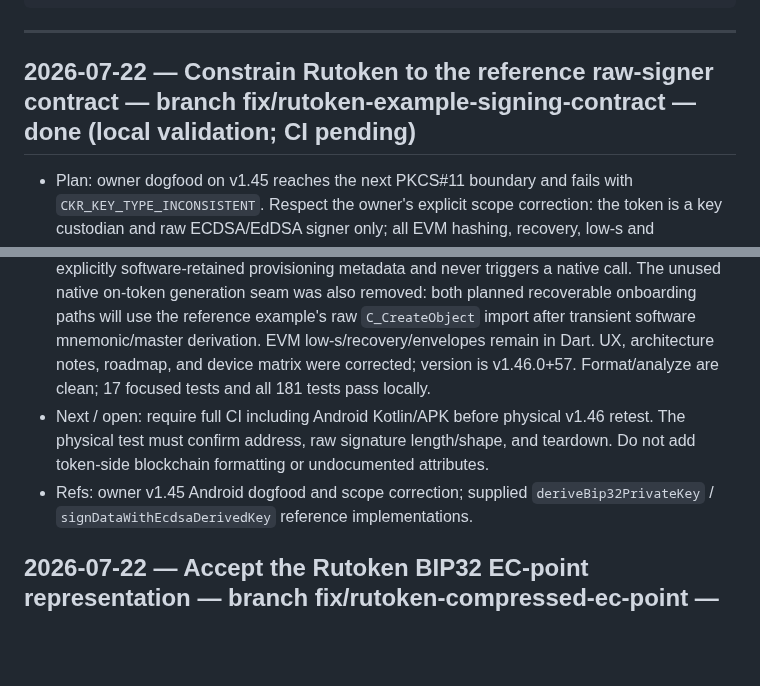
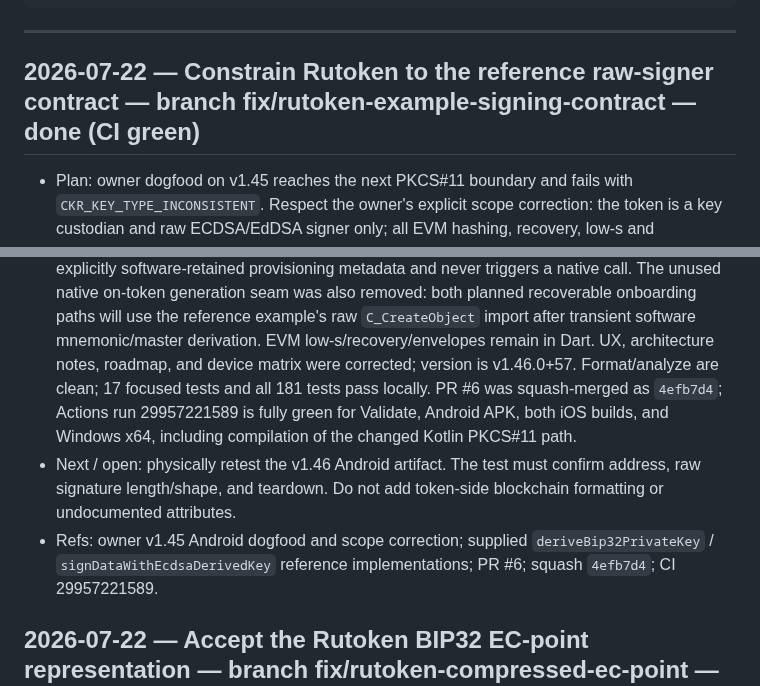
Before and after one commit to code-agent-43824/mobile-wallet-demo, a Markdown page: docs/worklog.md, 2 parts joined by grey strips. GitHub-like rendering; blank space fills up the shorter version.

Commit message:
docs: record Rutoken reference-flow CI evidence [skip ci]

```diff
--- a/docs/worklog.md
+++ b/docs/worklog.md
@@ -18,7 +18,7 @@ Entry template:
 
 ---
 
-## 2026-07-22 — Constrain Rutoken to the reference raw-signer contract — branch fix/rutoken-example-signing-contract — done (local validation; CI pending)
+## 2026-07-22 — Constrain Rutoken to the reference raw-signer contract — branch fix/rutoken-example-signing-contract — done (CI green)
 - Plan: owner dogfood on v1.45 reaches the next PKCS#11 boundary and fails with `CKR_KEY_TYPE_INCONSISTENT`.
   Respect the owner's explicit scope correction: the token is a key custodian and raw ECDSA/EdDSA signer only;
   all EVM hashing, recovery, low-s and transaction assembly remain software. Reconcile the probe line-for-line with
@@ -36,12 +36,13 @@ Entry template:
   The unused native on-token generation seam was also removed: both planned recoverable onboarding paths will
   use the reference example's raw `C_CreateObject` import after transient software mnemonic/master derivation.
   EVM low-s/recovery/envelopes remain in Dart. UX, architecture notes, roadmap, and device matrix were corrected;
-  version is v1.46.0+57. Format/analyze are clean; 17 focused tests and all 181 tests pass locally.
-- Next / open: require full CI including Android Kotlin/APK before physical v1.46 retest. The physical test must
-  confirm address, raw signature length/shape, and teardown. Do not add token-side blockchain formatting or
-  undocumented attributes.
+  version is v1.46.0+57. Format/analyze are clean; 17 focused tests and all 181 tests pass locally. PR #6 was
+  squash-merged as `4efb7d4`; Actions run 29957221589 is fully green for Validate, Android APK, both iOS builds,
+  and Windows x64, including compilation of the changed Kotlin PKCS#11 path.
+- Next / open: physically retest the v1.46 Android artifact. The test must confirm address, raw signature
+  length/shape, and teardown. Do not add token-side blockchain formatting or undocumented attributes.
 - Refs: owner v1.45 Android dogfood and scope correction; supplied `deriveBip32PrivateKey` /
-  `signDataWithEcdsaDerivedKey` reference implementations.
+  `signDataWithEcdsaDerivedKey` reference implementations; PR #6; squash `4efb7d4`; CI 29957221589.
 
 ## 2026-07-22 — Accept the Rutoken BIP32 EC-point representation — branch fix/rutoken-compressed-ec-point — done (CI green)
 - Plan: owner dogfood on v1.44 proves NFC discovery, login, BIP32 master lookup, and root/child public derivation now
```
